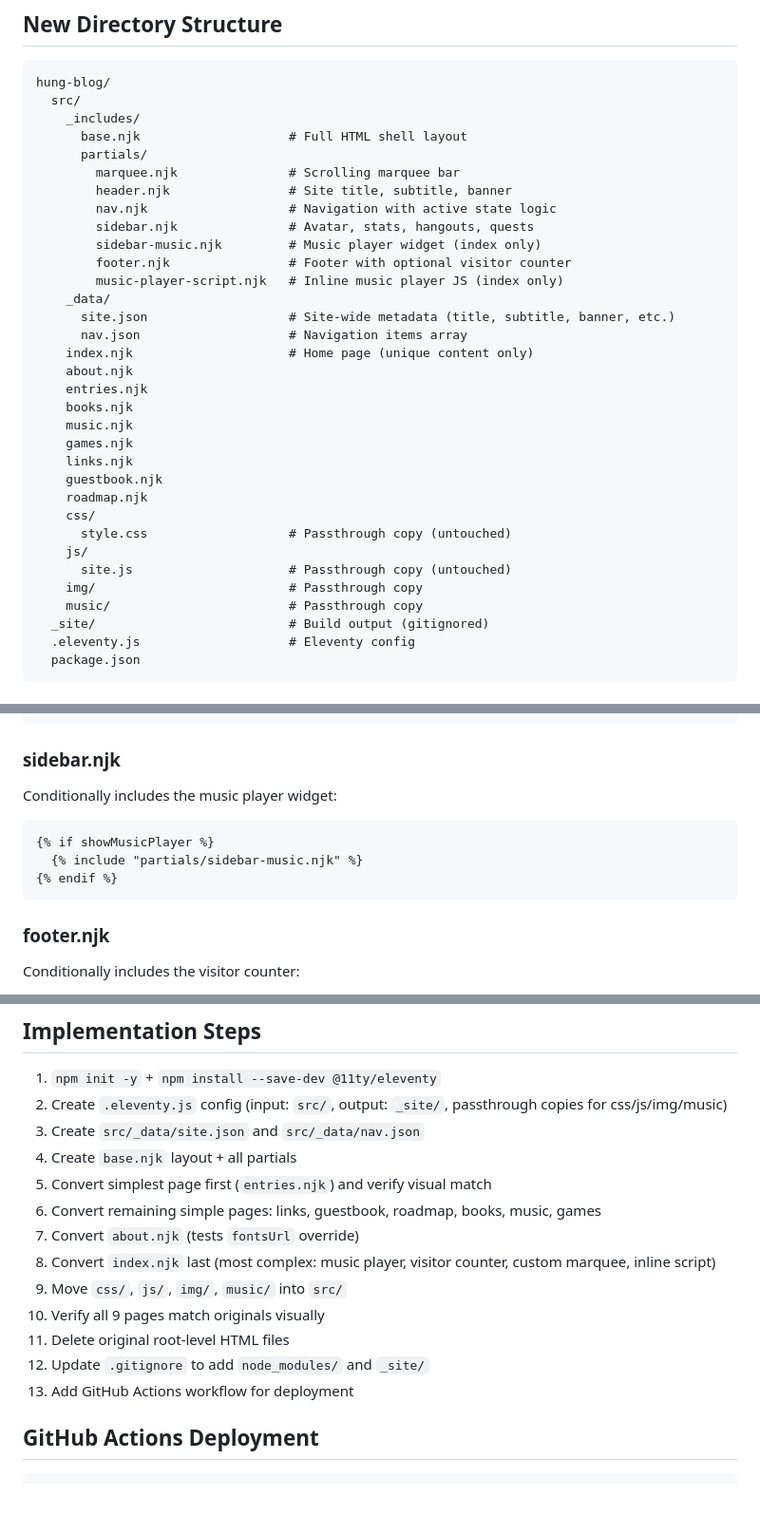
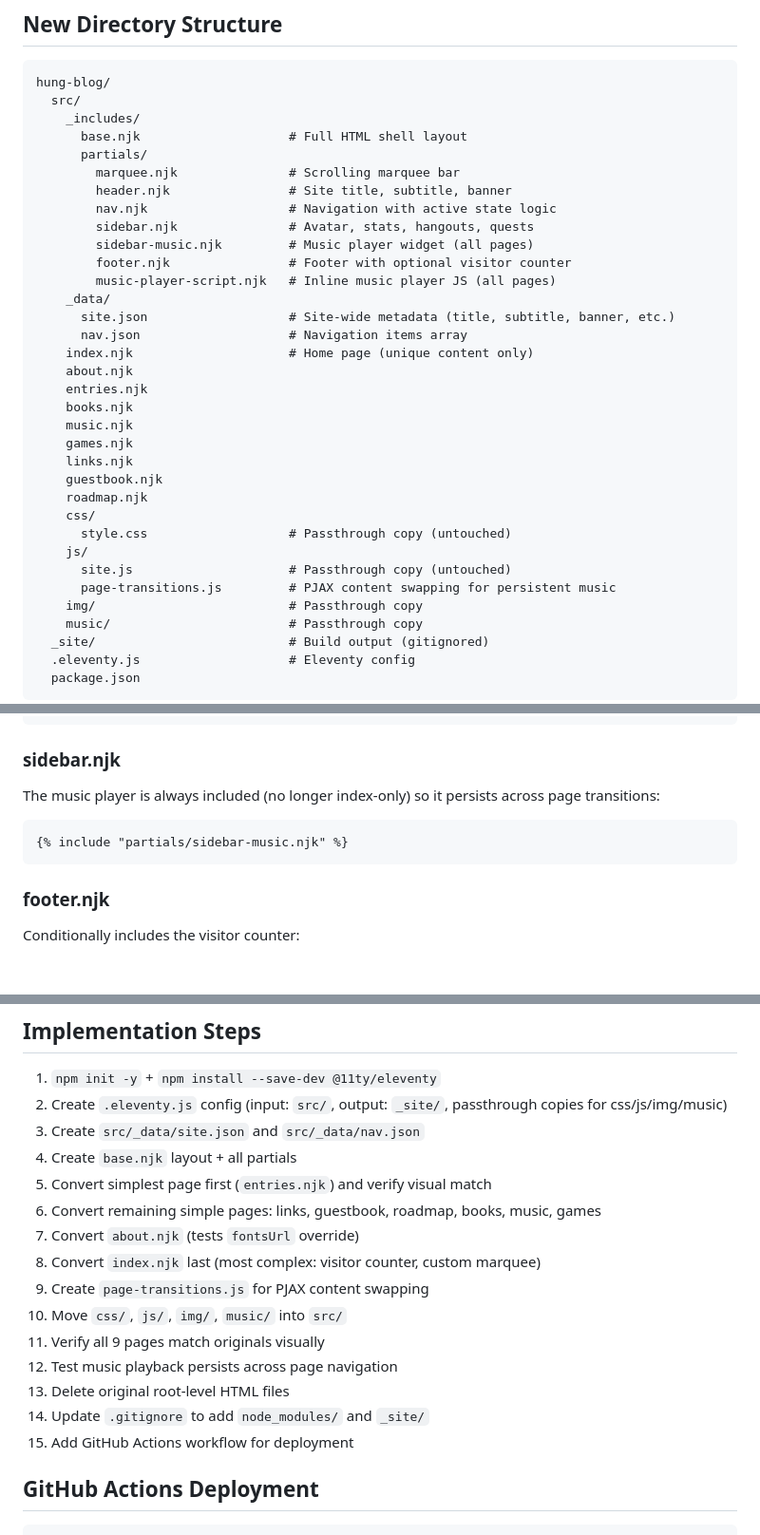
Before and after one commit to hungngdoan/hung-blog, a Markdown page: ELEVENTY_MIGRATION_PLAN.md, 3 parts joined by grey strips. Shown at 95% size. GitHub-like rendering; blank space fills up the shorter version.

Commit message:
Update migration plan so it can play music in the background and make music section sticky

````diff
--- a/ELEVENTY_MIGRATION_PLAN.md
+++ b/ELEVENTY_MIGRATION_PLAN.md
@@ -20,9 +20,9 @@ hung-blog/
         header.njk                # Site title, subtitle, banner
         nav.njk                   # Navigation with active state logic
         sidebar.njk               # Avatar, stats, hangouts, quests
-        sidebar-music.njk         # Music player widget (index only)
+        sidebar-music.njk         # Music player widget (all pages)
         footer.njk                # Footer with optional visitor counter
-        music-player-script.njk   # Inline music player JS (index only)
+        music-player-script.njk   # Inline music player JS (all pages)
     _data/
       site.json                   # Site-wide metadata (title, subtitle, banner, etc.)
       nav.json                    # Navigation items array
@@ -39,6 +39,7 @@ hung-blog/
       style.css                   # Passthrough copy (untouched)
     js/
       site.js                     # Passthrough copy (untouched)
+      page-transitions.js         # PJAX content swapping for persistent music
     img/                          # Passthrough copy
     music/                        # Passthrough copy
   _site/                          # Build output (gitignored)
@@ -112,12 +113,10 @@ Loops over `nav.json` and applies active class:
 
 ### sidebar.njk
 
-Conditionally includes the music player widget:
+The music player is always included (no longer index-only) so it persists across page transitions:
 
 ```nunjucks
-{% if showMusicPlayer %}
-  {% include "partials/sidebar-music.njk" %}
-{% endif %}
+{% include "partials/sidebar-music.njk" %}
 ```
 
 ### footer.njk
@@ -156,12 +239,14 @@ permalink: about.html
 5. Convert simplest page first (`entries.njk`) and verify visual match
 6. Convert remaining simple pages: links, guestbook, roadmap, books, music, games
 7. Convert `about.njk` (tests `fontsUrl` override)
-8. Convert `index.njk` last (most complex: music player, visitor counter, custom marquee, inline script)
-9. Move `css/`, `js/`, `img/`, `music/` into `src/`
-10. Verify all 9 pages match originals visually
-11. Delete original root-level HTML files
-12. Update `.gitignore` to add `node_modules/` and `_site/`
-13. Add GitHub Actions workflow for deployment
+8. Convert `index.njk` last (most complex: visitor counter, custom marquee)
+9. Create `page-transitions.js` for PJAX content swapping
+10. Move `css/`, `js/`, `img/`, `music/` into `src/`
+11. Verify all 9 pages match originals visually
+12. Test music playback persists across page navigation
+13. Delete original root-level HTML files
+14. Update `.gitignore` to add `node_modules/` and `_site/`
+15. Add GitHub Actions workflow for deployment
 
 ## GitHub Actions Deployment
 
````
Also changed, not shown: other parts of ELEVENTY_MIGRATION_PLAN.md (+88 -4 lines).
